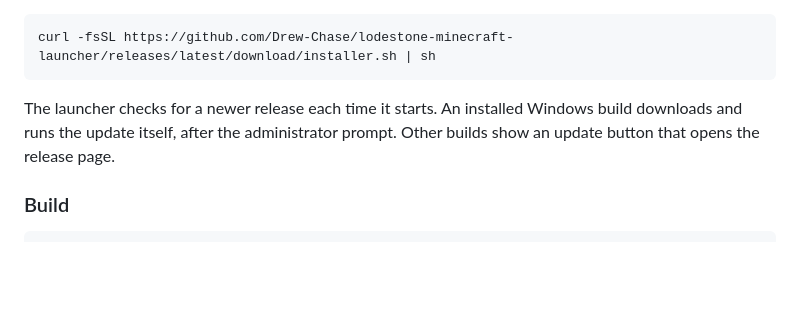
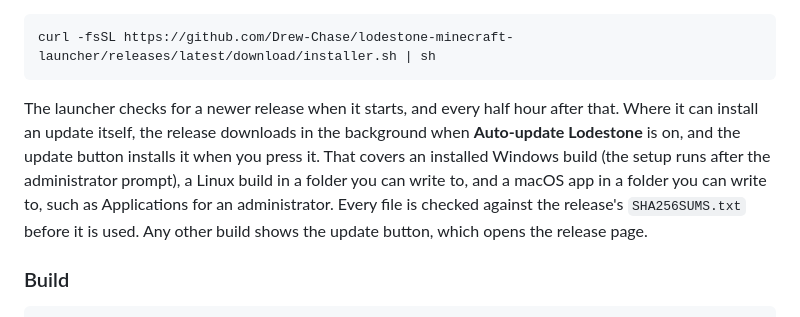
Before and after one commit to Drew-Chase/lodestone-minecraft-launcher, a Markdown page: README.md, the part around the change. GitHub-like rendering; blank space fills up the shorter version.

````diff
--- a/README.md
+++ b/README.md
@@ -178,7 +178,7 @@ Every release on the [Releases page](https://github.com/Drew-Chase/lodestone-min
 curl -fsSL https://github.com/Drew-Chase/lodestone-minecraft-launcher/releases/latest/download/installer.sh | sh
 ```
 
-The launcher checks for a newer release each time it starts. An installed Windows build downloads and runs the update itself, after the administrator prompt. Other builds show an update button that opens the release page.
+The launcher checks for a newer release when it starts, and every half hour after that. Where it can install an update itself, the release downloads in the background when **Auto-update Lodestone** is on, and the update button installs it when you press it. That covers an installed Windows build (the setup runs after the administrator prompt), a Linux build in a folder you can write to, and a macOS app in a folder you can write to, such as Applications for an administrator. Every file is checked against the release's `SHA256SUMS.txt` before it is used. Any other build shows the update button, which opens the release page.
 
 ### Build
 
````
Also changed, not shown: AGENTS.md (+2 -1 lines).
